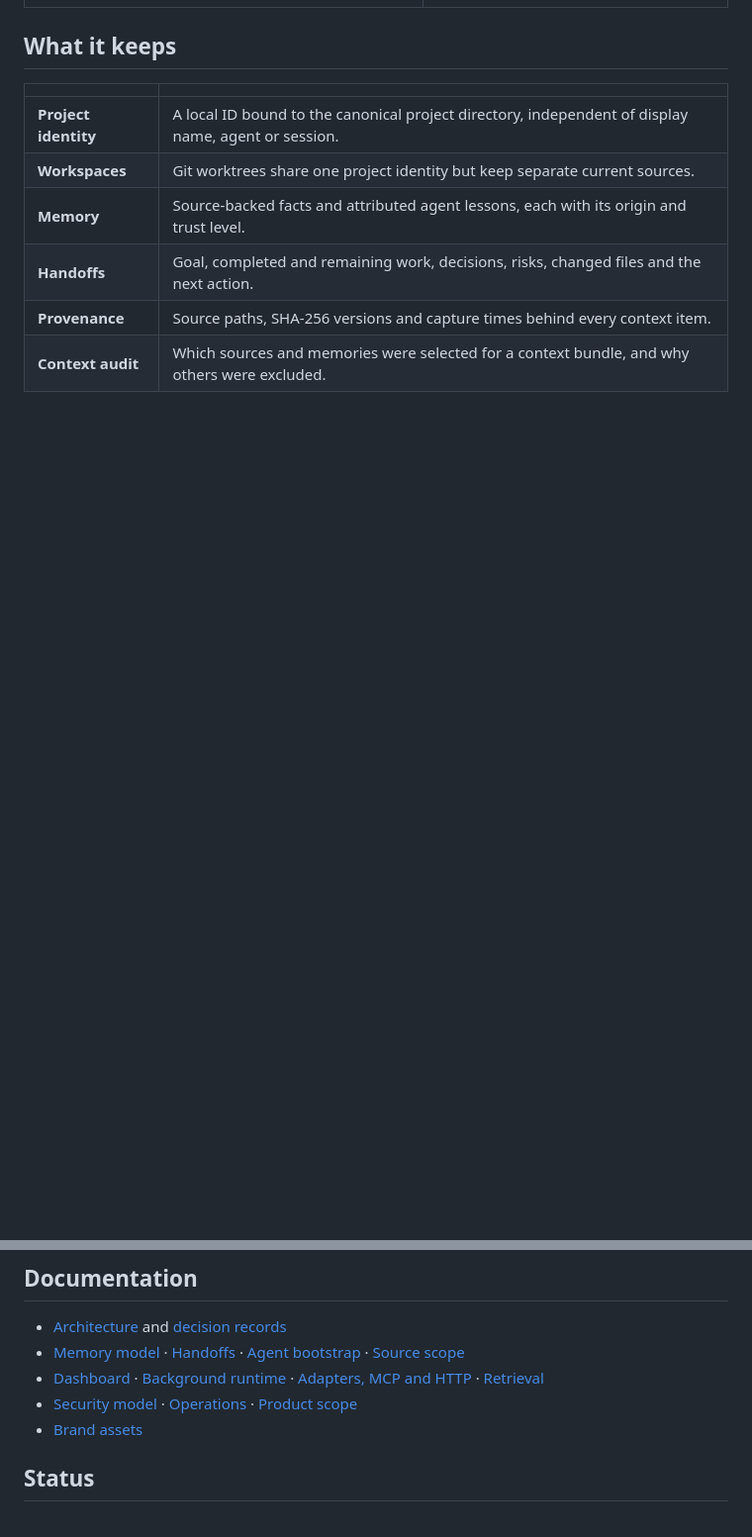
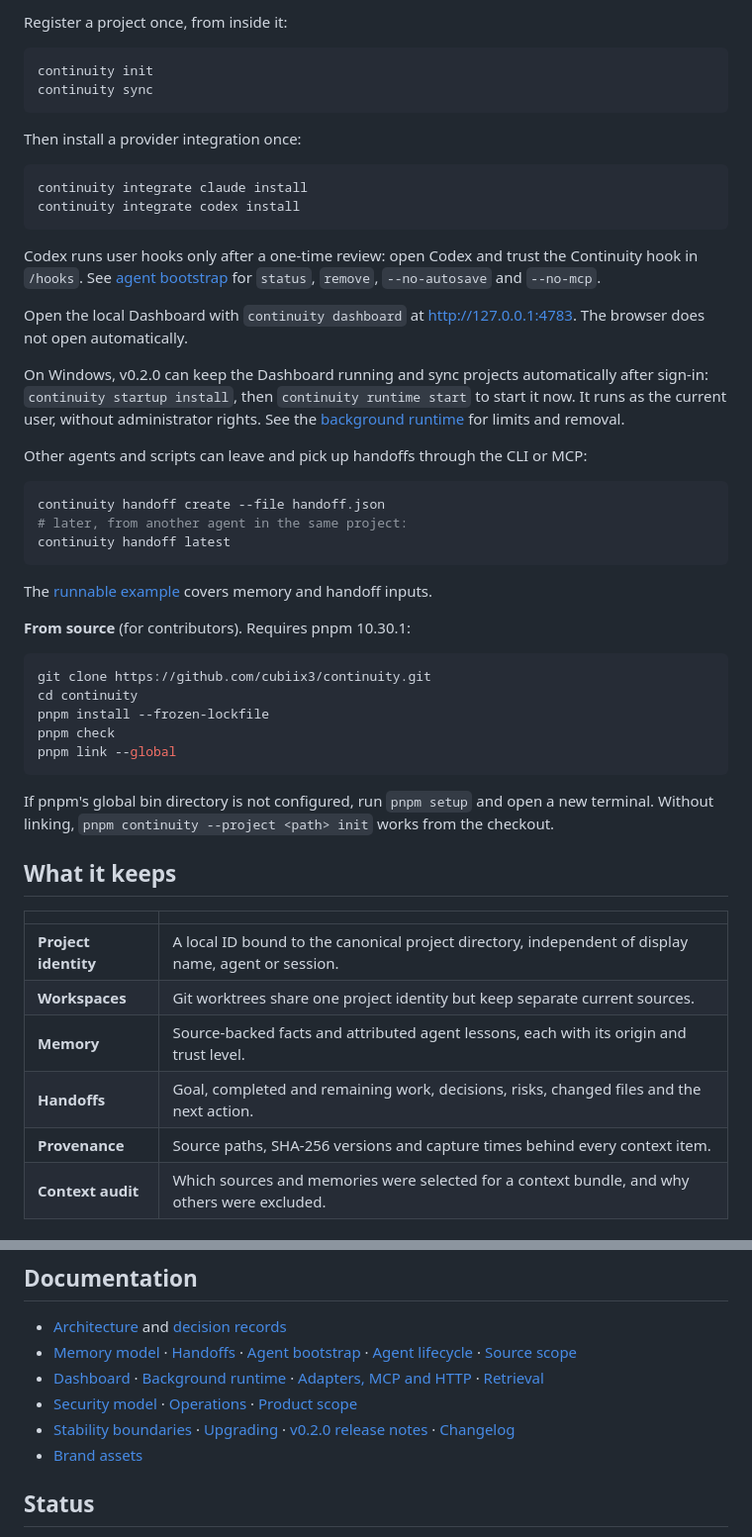
Before and after one commit to cubiix3/continuity, a Markdown page: README.md, 2 parts joined by grey strips. Shown at 99% size. GitHub-like rendering; blank space fills up the shorter version.

````diff
--- a/README.md
+++ b/README.md
@@ -52,3 +112,51 @@ that state with the project, not with a chat:
+Register a project once, from inside it:
+
+```sh
+continuity init
+continuity sync
+```
+
+Then install a provider integration once:
+
+```sh
+continuity integrate claude install
+continuity integrate codex install
+```
+
+Codex runs user hooks only after a one-time review: open Codex and trust the
+Continuity hook in `/hooks`. See [agent bootstrap](docs/agent-bootstrap.md) for
+`status`, `remove`, `--no-autosave` and `--no-mcp`.
+
+Open the local Dashboard with `continuity dashboard` at <http://127.0.0.1:4783>.
+The browser does not open automatically.
+
+On Windows, v0.2.0 can keep the Dashboard running and sync projects
+automatically after sign-in: `continuity startup install`, then `continuity runtime start`
+to start it now. It runs as the current user, without administrator rights. See the
+[background runtime](docs/background-runtime.md) for limits and removal.
+
+Other agents and scripts can leave and pick up handoffs through the CLI or MCP:
+
+```sh
+continuity handoff create --file handoff.json
+# later, from another agent in the same project:
+continuity handoff latest
+```
+
+The [runnable example](https://github.com/cubiix3/continuity/blob/v0.2.0/examples/README.md) covers memory and handoff inputs.
+
+**From source** (for contributors). Requires pnpm 10.30.1:
+
+```sh
+git clone https://github.com/cubiix3/continuity.git
+cd continuity
+pnpm install --frozen-lockfile
+pnpm check
+pnpm link --global
+```
+
+If pnpm's global bin directory is not configured, run `pnpm setup` and open a new
+terminal. Without linking, `pnpm continuity --project <path> init` works from the checkout.
 
 ## What it keeps
 
@@ -250,9 +303,10 @@ Global flags: `--project <directory>`, `--home <directory>`, `--json`.
 ## Documentation
 
 - [Architecture](docs/architecture.md) and [decision records](docs/adr/README.md)
-- [Memory model](docs/memory-model.md) · [Handoffs](docs/handoffs.md) · [Agent bootstrap](docs/agent-bootstrap.md) · [Source scope](docs/source-scope.md)
+- [Memory model](docs/memory-model.md) · [Handoffs](docs/handoffs.md) · [Agent bootstrap](docs/agent-bootstrap.md) · [Agent lifecycle](docs/agent-lifecycle.md) · [Source scope](docs/source-scope.md)
 - [Dashboard](docs/dashboard.md) · [Background runtime](docs/background-runtime.md) · [Adapters, MCP and HTTP](docs/adapters.md) · [Retrieval](docs/retrieval.md)
 - [Security model](docs/security.md) · [Operations](docs/operations.md) · [Product scope](docs/product-scope.md)
+- [Stability boundaries](STABILITY.md) · [Upgrading](UPGRADING.md) · [v0.2.0 release notes](docs/releases/v0.2.0.md) · [Changelog](CHANGELOG.md)
 - [Brand assets](docs/branding/README.md)
 
 ## Status
````
Also changed, not shown: other parts of README.md (+86 -81 lines), site/assets/continuity-social-preview.png (added), 4 other files.
